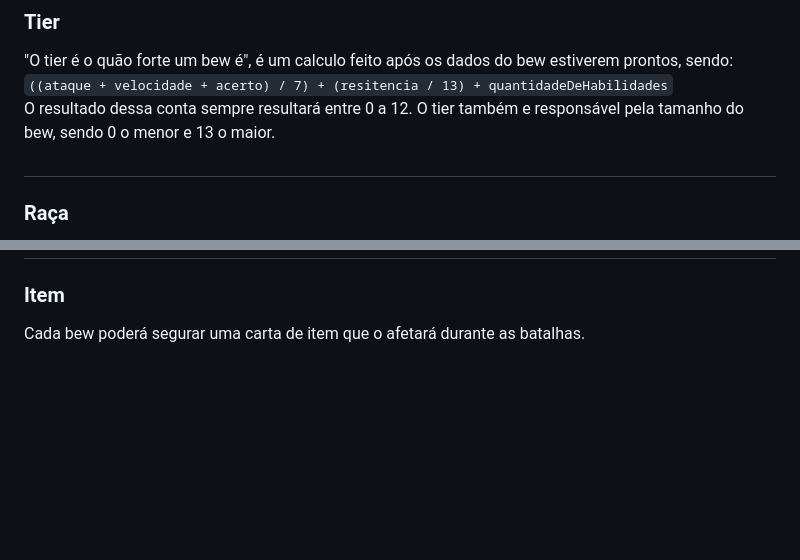
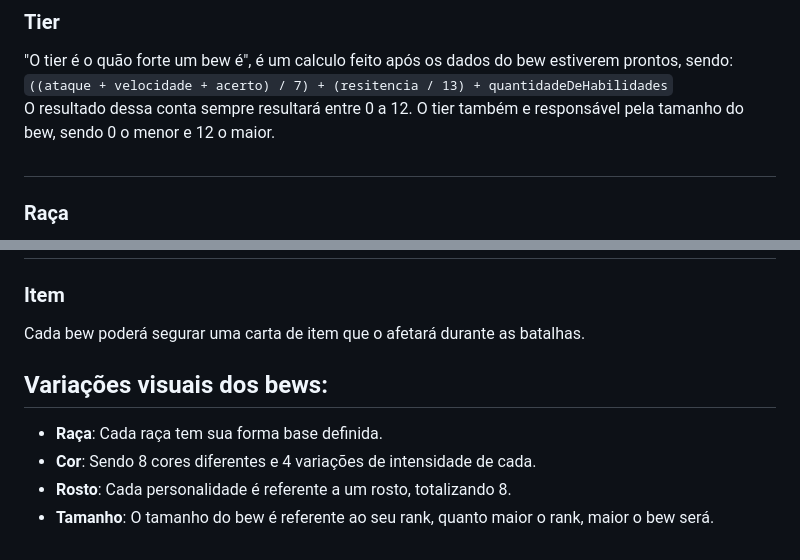
Before and after one commit to WilckerK/rewbs-old, a Markdown page: conceitos/BEWS.md, 2 parts joined by grey strips. Drawn GitHub-style; blank space fills up the shorter version.

````diff
--- a/conceitos/BEWS.md
+++ b/conceitos/BEWS.md
@@ -44,7 +44,7 @@ O id "INS-001-H-12-C1-KISW-S1S200-15120645", significa que o bew tem:
 ### Tier
 "O tier é o quão forte um bew é", é um calculo feito após os dados do bew estiverem prontos, sendo:
 ```((ataque + velocidade + acerto) / 7) + (resitencia / 13) + quantidadeDeHabilidades```
-O resultado dessa conta sempre resultará entre 0 a 12. O tier também e responsável pela tamanho do bew, sendo 0 o menor e 13 o maior.
+O resultado dessa conta sempre resultará entre 0 a 12. O tier também e responsável pela tamanho do bew, sendo 0 o menor e 12 o maior.
 
 #
 
@@ -142,3 +142,9 @@ O bew perde felicidade após perder batalhas e conforme o tempo passa, o user po
 
 ### Item
 Cada bew poderá segurar uma carta de item que o afetará durante as batalhas.
+
+## Variações visuais dos bews:
+- **Raça**: Cada raça tem sua forma base definida.
+- **Cor**: Sendo 8 cores diferentes e 4 variações de intensidade de cada.
+- **Rosto**: Cada personalidade é referente a um rosto, totalizando 8.
+- **Tamanho**: O tamanho do bew é referente ao seu rank, quanto maior o rank, maior o bew será.
````
